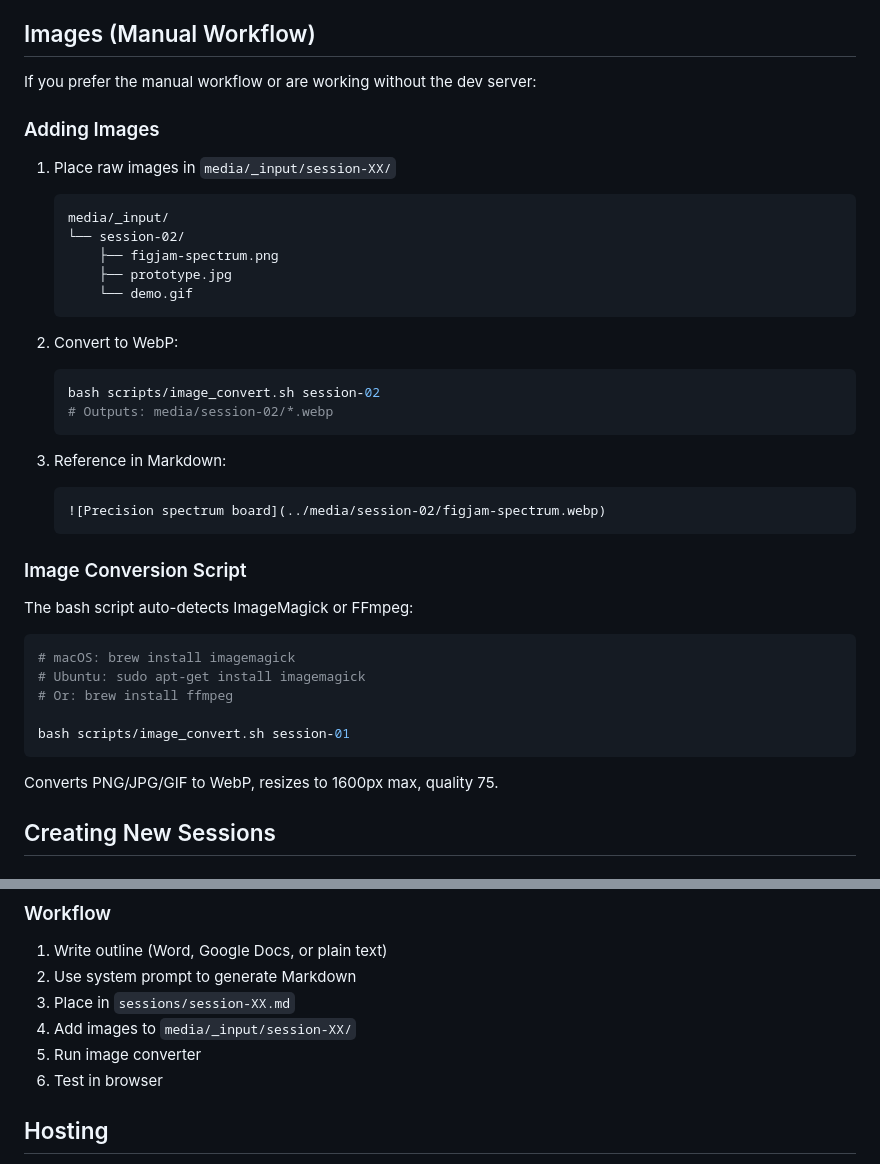
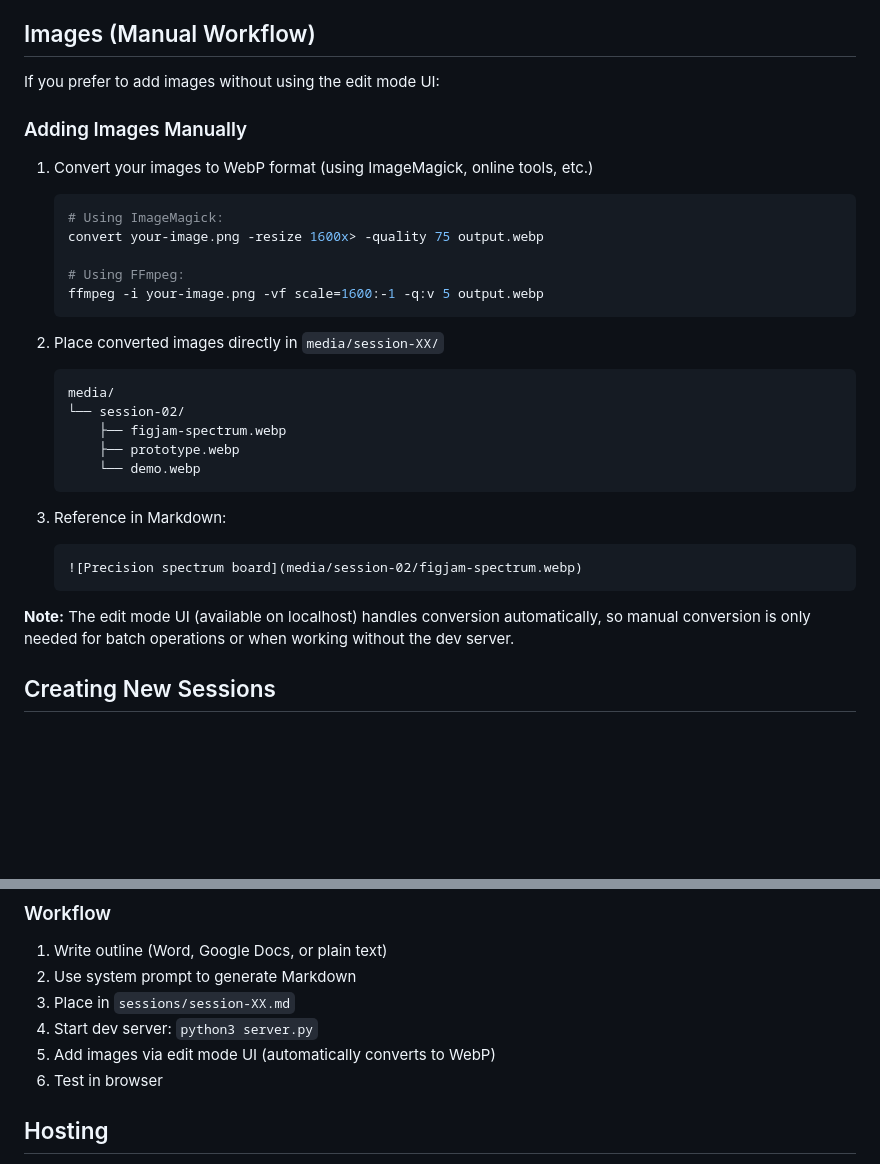
Before and after one commit to billybjork/growthlab, a Markdown page: README.md, 2 parts joined by grey strips. Rendered like a GitHub page; blank space fills up the shorter version.

Commit message:
Update documentation to reflect automated image workflow
Remove references to deleted image_convert.sh script and update
documentation to reflect current automated image handling:

Changes:
- Remove "Image Conversion Script" section
- Update "Images (Manual Workflow)" with direct conversion commands
- Clarify that edit mode UI is the primary method for adding images
- Remove references to media/_input/ folder (no longer used)
- Update "Creating New Sessions" workflow to use dev server + edit UI

The edit mode now handles all image conversions automatically via
the web interface, making the manual workflow optional.

🤖 Generated with [Claude Code](https://claude.com/claude-code)

Co-Authored-By: Claude <noreply@anthropic.com>

````diff
--- a/README.md
+++ b/README.md
@@ -192,43 +192,34 @@ When running the custom dev server (`python3 server.py`), edit mode is automatic
 
 ## Images (Manual Workflow)
 
-If you prefer the manual workflow or are working without the dev server:
+If you prefer to add images without using the edit mode UI:
 
-### Adding Images
+### Adding Images Manually
 
-1. Place raw images in `media/_input/session-XX/`
-   ```
-   media/_input/
-   └── session-02/
-       ├── figjam-spectrum.png
-       ├── prototype.jpg
-       └── demo.gif
+1. Convert your images to WebP format (using ImageMagick, online tools, etc.)
+   ```bash
+   # Using ImageMagick:
+   convert your-image.png -resize 1600x> -quality 75 output.webp
+
+   # Using FFmpeg:
+   ffmpeg -i your-image.png -vf scale=1600:-1 -q:v 5 output.webp
    ```
 
-2. Convert to WebP:
-   ```bash
-   bash scripts/image_convert.sh session-02
-   # Outputs: media/session-02/*.webp
+2. Place converted images directly in `media/session-XX/`
+   ```
+   media/
+   └── session-02/
+       ├── figjam-spectrum.webp
+       ├── prototype.webp
+       └── demo.webp
    ```
 
 3. Reference in Markdown:
    ```markdown
-   ![Precision spectrum board](../media/session-02/figjam-spectrum.webp)
+   ![Precision spectrum board](media/session-02/figjam-spectrum.webp)
    ```
 
-### Image Conversion Script
-
-The bash script auto-detects ImageMagick or FFmpeg:
-
-```bash
-# macOS: brew install imagemagick
-# Ubuntu: sudo apt-get install imagemagick
-# Or: brew install ffmpeg
-
-bash scripts/image_convert.sh session-01
-```
-
-Converts PNG/JPG/GIF to WebP, resizes to 1600px max, quality 75.
+**Note:** The edit mode UI (available on localhost) handles conversion automatically, so manual conversion is only needed for batch operations or when working without the dev server.
 
 ## Creating New Sessions
 
@@ -248,8 +239,8 @@ To convert your session outlines to Markdown, use the system prompt from `priv/s
 1. Write outline (Word, Google Docs, or plain text)
 2. Use system prompt to generate Markdown
 3. Place in `sessions/session-XX.md`
-4. Add images to `media/_input/session-XX/`
-5. Run image converter
+4. Start dev server: `python3 server.py`
+5. Add images via edit mode UI (automatically converts to WebP)
 6. Test in browser
 
 ## Hosting
````
